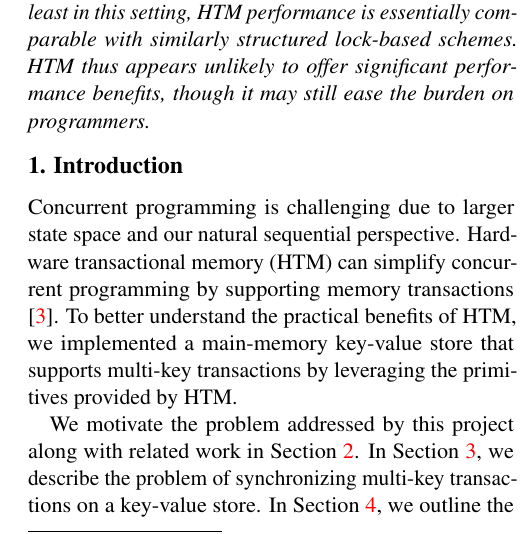
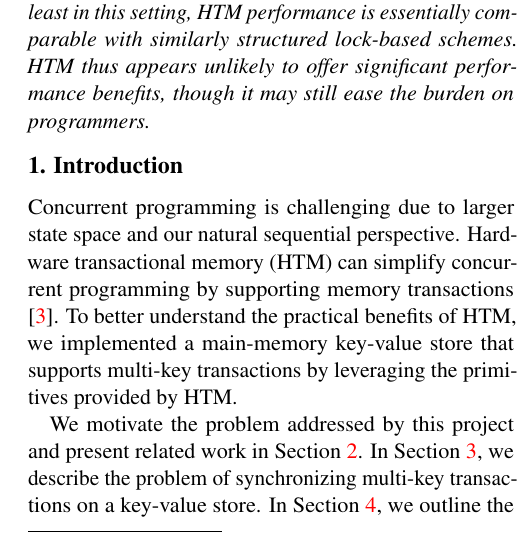
Before and after one commit to jarulraj/tsx, a LaTeX document (final-report/main.tex, which reads final-report/section/introduction.tex): part of one column of page 1 of 8, cut so that both start at the same text. Compiled offline with pdfLaTeX.

Commit message:
Minor fix

```diff
--- a/final-report/section/introduction.tex
+++ b/final-report/section/introduction.tex
@@ -8,7 +8,7 @@ To better understand the practical benefits of HTM, we implemented a main-memory
 key-value store that supports multi-key transactions by leveraging the
 primitives provided by HTM.
 
-We motivate the problem addressed by this project along with related work in
+We motivate the problem addressed by this project and present related work in
 \Cref{sec:related}.
 In \Cref{sec:problem}, we describe the problem of synchronizing multi-key
 transactions on a key-value store. In \Cref{sec:tm}, we outline the operation of
```
